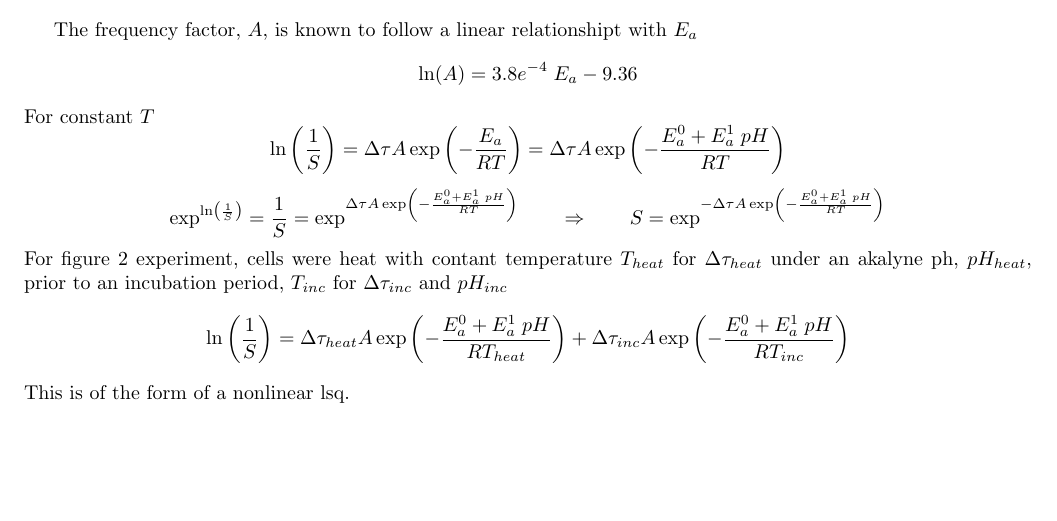
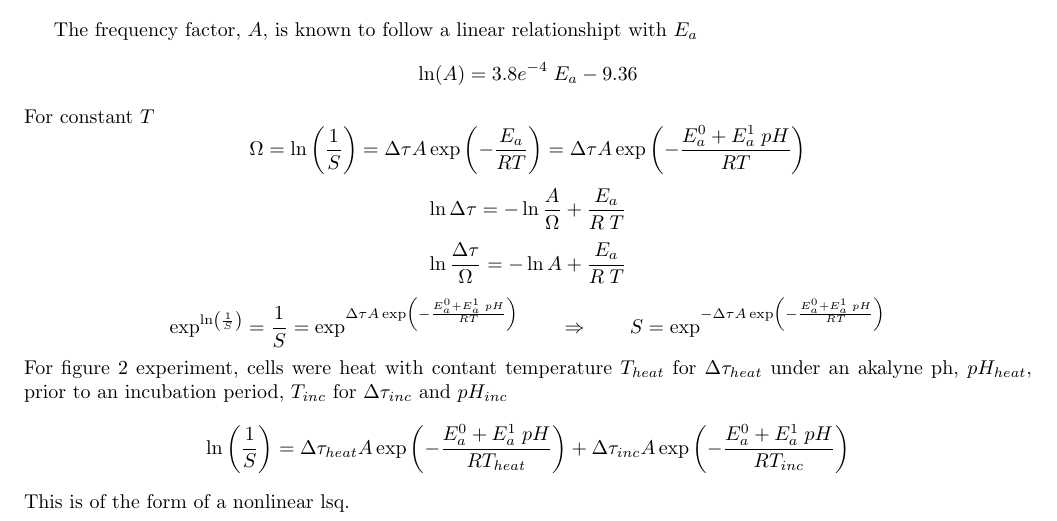
Before and after one commit to fuentesdt/tedamagemodel, a LaTeX document (damagemodel.tex): part of the page, cut so that both start at the same text, the shorter picture padded with empty space. Compiled offline with pdfLaTeX.

Commit message:
thermal model

```diff
--- a/damagemodel.tex
+++ b/damagemodel.tex
@@ -110,9 +110,16 @@ The frequency factor, $A$, is known to follow a linear relationshipt with $E_a$
 \]
 For constant $T$
 \[
-         \ln \left(\frac{1}{S}\right)
+         \Omega
+       = \ln \left(\frac{1}{S}\right)
        = \Delta\tau  A \exp\left( -\frac{E_a}{R T} \right)
        = \Delta\tau  A \exp\left( -\frac{E_a^0 + E_a^1  \; pH}{R T} \right)
+\]
+\[
+\ln \Delta \tau = - \ln\frac{ A}{ \Omega} + \frac{E_a}{R\; T}
+\]
+\[
+\ln \frac{  \Delta \tau}{ \Omega} = - \ln A  + \frac{E_a}{R\; T}
 \]
 \[
        \exp^{\ln \left(\frac{1}{S}\right)} =
```
